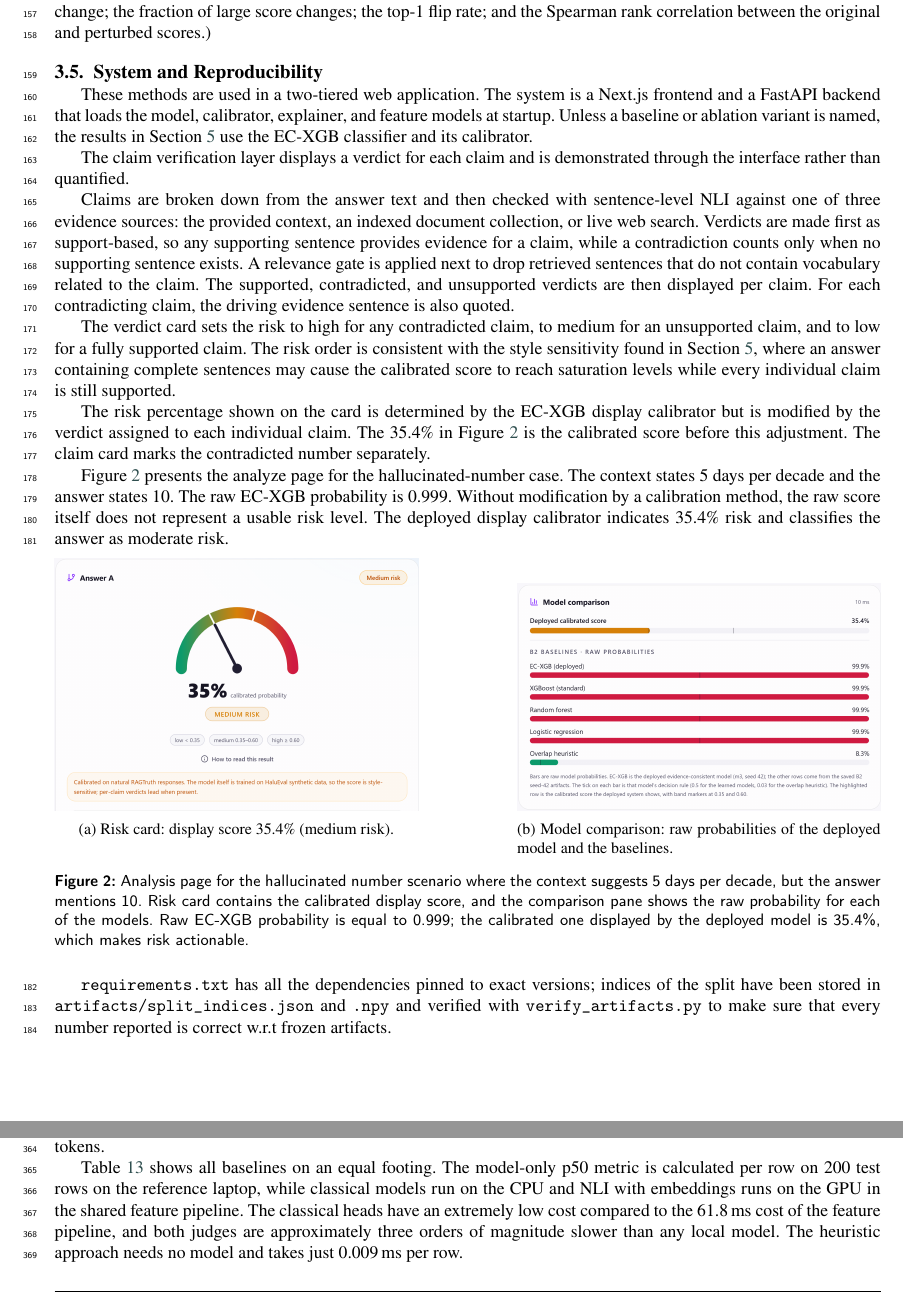
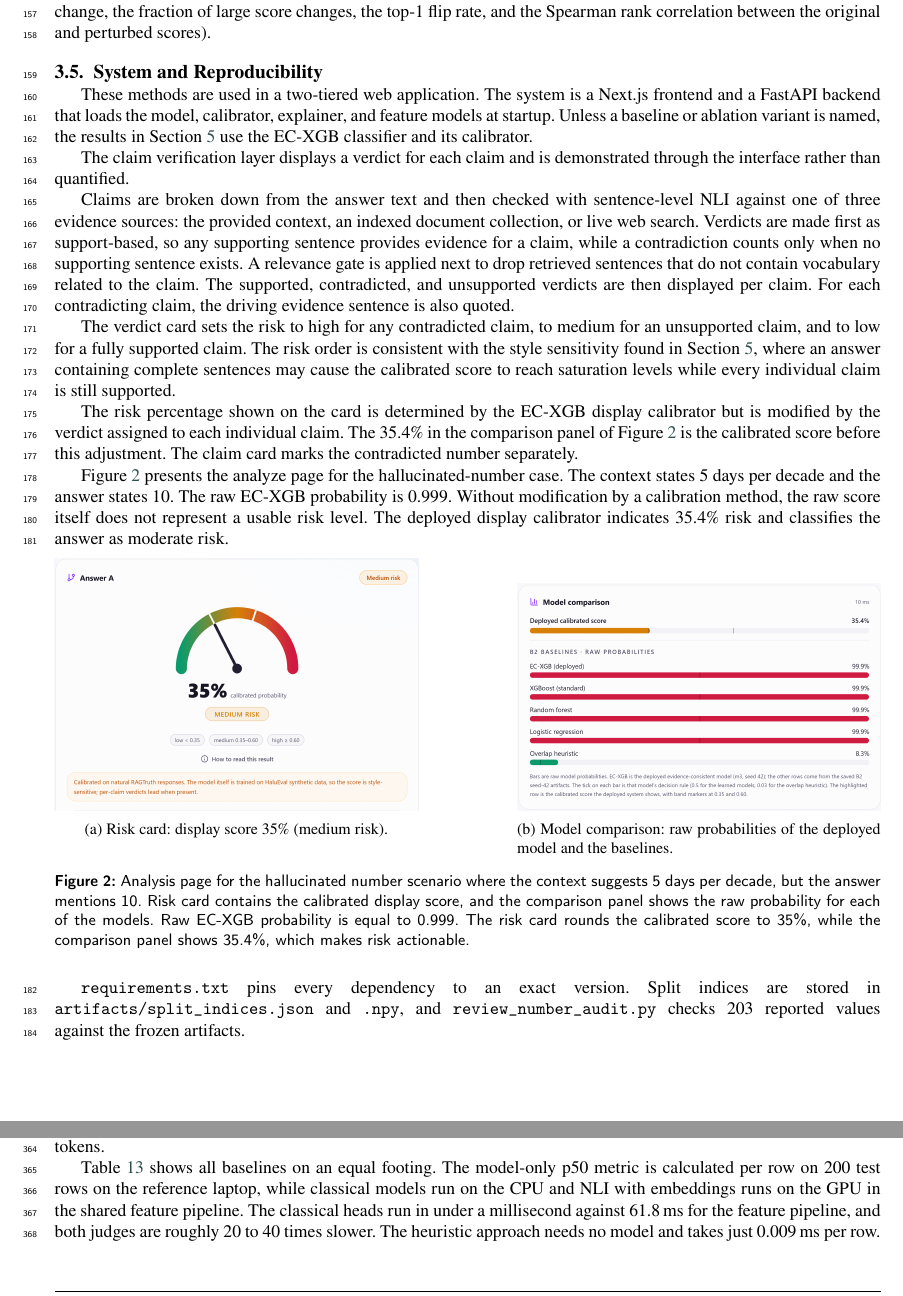
Before and after one commit to Atik203/HaluRISC, a LaTeX paper (Journal_Paper/halurisc.tex): two parts of pages 6 and 13 of 17, joined at a grey line, cut so that both start at the same text. The pictures show the PDF file Journal_Paper/out/halurisc.pdf that the author committed with the source.

```diff
--- a/Journal_Paper/halurisc.tex
+++ b/Journal_Paper/halurisc.tex
@@ -435,7 +435,7 @@
 \end{equation}
 where $\mathrm{acc}(B_m)$ and $\mathrm{conf}(B_m)$ are the accuracy and mean confidence in bin $B_m$, together with the Brier score $\mathrm{BS} = \frac{1}{n}\sum_i (\hat{p}_i - y_i)^2$ and reliability diagrams \cite{guo}. A second step targets a new domain. The calibrator can be re-fit on a small labeled sample of the target corpus, and the effect is measured on a disjoint held-out part of the target corpus. The deployed EC-XGB display score follows the same rule: its calibrator is fitted on the 5{,}034-row RAGTruth QA calibration split, and the source indicator is set to one for natural responses. This target calibration needs labeled target rows and is not zero-shot. The source-only protocol uses the HaluEval validation split for both the calibrator and the threshold.
 
-The global SHAP \cite{shap} explanations from a TreeExplainer applied to the raw XGBoost model were used to create the Mean Absolute Importance and Beeswarm Summaries. Local explanations highlighting the contributions of features involved in a particular prediction are given. Since the feature-attribution techniques might be highly unreliable, the reliability of the explanations has been evaluated directly \cite{adebayo2018}. The test responses have been perturbed in six different ways (by replacing the entity names, numbers, and dates; eliminating support context; inserting additional context; and shuffling clauses). This study quantifies the reliability by calculating four different measures (the mean absolute score change; the fraction of large score changes; the top-1 flip rate; and the Spearman rank correlation between the original and perturbed scores.)
+The global SHAP \cite{shap} explanations from a TreeExplainer applied to the raw XGBoost model were used to create the Mean Absolute Importance and Beeswarm Summaries. Local explanations highlighting the contributions of features involved in a particular prediction are given. Since the feature-attribution techniques might be highly unreliable, the reliability of the explanations has been evaluated directly \cite{adebayo2018}. The test responses have been perturbed in six different ways (by replacing entity names, numbers, and dates, eliminating support context, inserting additional context, and shuffling clauses). This study quantifies the reliability by calculating four different measures (the mean absolute score change, the fraction of large score changes, the top-1 flip rate, and the Spearman rank correlation between the original and perturbed scores).
 
 \subsection{System and Reproducibility}
 
@@ -447,7 +447,7 @@
 
 The verdict card sets the risk to high for any contradicted claim, to medium for an unsupported claim, and to low for a fully supported claim. The risk order is consistent with the style sensitivity found in Section~\ref{sec:results}, where an answer containing complete sentences may cause the calibrated score to reach saturation levels while every individual claim is still supported.
 
-The risk percentage shown on the card is determined by the EC-XGB display calibrator but is modified by the verdict assigned to each individual claim. The 35.4\% in Figure~\ref{fig:screens} is the calibrated score before this adjustment. The claim card marks the contradicted number separately.
+The risk percentage shown on the card is determined by the EC-XGB display calibrator but is modified by the verdict assigned to each individual claim. The 35.4\% in the comparison panel of Figure~\ref{fig:screens} is the calibrated score before this adjustment. The claim card marks the contradicted number separately.
 
 Figure~\ref{fig:screens} presents the analyze page for the hallucinated-number case. The context states 5 days per decade and the answer states 10. The raw EC-XGB probability is 0.999. Without modification by a calibration method, the raw score itself does not represent a usable risk level. The deployed display calibrator indicates 35.4\% risk and classifies the answer as moderate risk.
 
@@ -456,20 +456,20 @@
   \begin{subfigure}[t]{0.44\linewidth}
     \centering
     \includegraphics[width=\linewidth]{analyze-arctic-risk-card.png}
-    \caption{Risk card: display score 35.4\% (medium risk).}
+    \caption{Risk card: display score 35\% (medium risk).}
   \end{subfigure}\hfill
   \begin{subfigure}[t]{0.44\linewidth}
     \centering
     \includegraphics[width=\linewidth]{analyze-arctic-model-comparison.png}
     \caption{Model comparison: raw probabilities of the deployed model and the baselines.}
   \end{subfigure}
-  \caption{Analysis page for the hallucinated number scenario where the context suggests 5 days per decade, but the answer mentions 10. Risk card contains the calibrated display score, and the comparison pane shows the raw probability for each of the models. Raw EC-XGB probability is equal to 0.999; the calibrated one displayed by the deployed model is 35.4\%, which makes risk actionable.}
+  \caption{Analysis page for the hallucinated number scenario where the context suggests 5 days per decade, but the answer mentions 10. Risk card contains the calibrated display score, and the comparison panel shows the raw probability for each of the models. Raw EC-XGB probability is equal to 0.999. The risk card rounds the calibrated score to 35\%, while the comparison panel shows 35.4\%, which makes risk actionable.}
   \label{fig:screens}
 \end{figure}
 
 \begin{sloppypar}
   \hbadness=10000
-  \texttt{requirements.txt} has all the dependencies pinned to exact versions; indices of the split have been stored in \texttt{artifacts/split\_indices.json} and \texttt{.npy} and verified with \texttt{verify\_artifacts.py} to make sure that every number reported is correct w.r.t frozen artifacts.
+  \texttt{requirements.txt} pins every dependency to an exact version. Split indices are stored in \texttt{artifacts/split\_indices.json} and \texttt{.npy}, and \texttt{review\_number\_audit.py} checks 203 reported values against the frozen artifacts.
 \end{sloppypar}
 
 \section{Experiments}\label{sec:experiment}
@@ -778,7 +778,7 @@
   \end{tabular}
 \end{table}
 
-Table~\ref{tab:cost} shows all baselines on an equal footing. The model-only p50 metric is calculated per row on 200 test rows on the reference laptop, while classical models run on the CPU and NLI with embeddings runs on the GPU in the shared feature pipeline. The classical heads have an extremely low cost compared to the 61.8\,ms cost of the feature pipeline, and both judges are approximately three orders of magnitude slower than any local model. The heuristic approach needs no model and takes just 0.009\,ms per row.
+Table~\ref{tab:cost} shows all baselines on an equal footing. The model-only p50 metric is calculated per row on 200 test rows on the reference laptop, while classical models run on the CPU and NLI with embeddings runs on the GPU in the shared feature pipeline. The classical heads run in under a millisecond against 61.8\,ms for the feature pipeline, and both judges are roughly 20 to 40 times slower. The heuristic approach needs no model and takes just 0.009\,ms per row.
 
 \begin{table}[pos=htbp]
   \centering
@@ -869,7 +869,7 @@
 
   \item \textbf{Conflicts of Interest:} The researchers declare no conflict of interest.
 
-  \item \textbf{Data availability:} Raw evaluation datasets are not redistributed. The repository includes download scripts, source revisions, SHA-256 hashes, and license notes for HaluEval (MIT), RAGTruth (MIT), and FaithBench (CC BY-NC-SA 4.0). Splits and feature matrices can be reproduced from the original dataset sources. Model artifacts, split indices, and experiment manifest are included in the code distribution.
+  \item \textbf{Data availability:} Raw evaluation datasets are not redistributed. The repository includes download scripts, source revisions, SHA-256 hashes, and license notes for HaluEval (MIT), RAGTruth (MIT), and FaithBench (CC BY-NC-SA 4.0). Splits and feature matrices can be reproduced from the original dataset sources. Model artifacts, split indices, and the experiment manifest are included in the code distribution.
 
   \item \textbf{Code availability:} The training pipeline, FastAPI inference service, and Next.js dashboard are available in the project repository.
 
```
Also changed, not shown: ai_detect_checklist.md (+1 -1 lines), Journal_Paper/out/halurisc.pdf, Journal_Paper/halurisc.tex (2 more changed lines), 2 other files.
